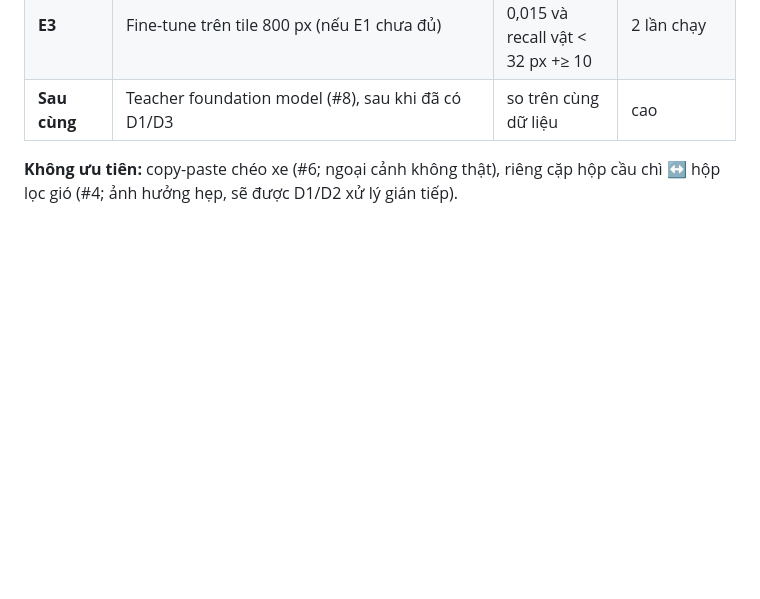
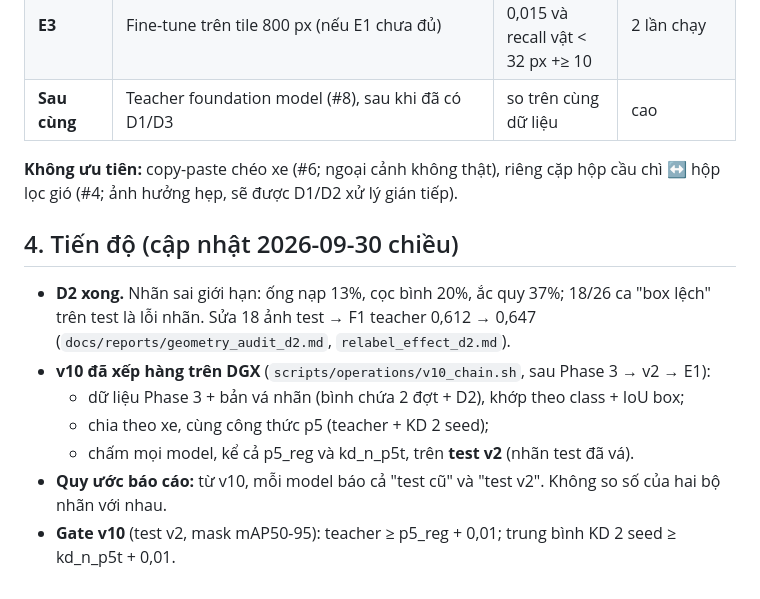
Before and after one commit to trankietcth13/ai-vision-car-parts, a Markdown page: docs/plans/bottleneck_solutions_2026-09-30.md, the part around the change. GitHub-like rendering; blank space fills up the shorter version.

Commit message:
docs: progress on the bottleneck plan (D2 done, v10 queued)
Co-Authored-By: Claude Opus 5.5 <noreply@anthropic.com>

```diff
--- a/docs/plans/bottleneck_solutions_2026-09-30.md
+++ b/docs/plans/bottleneck_solutions_2026-09-30.md
@@ -55,3 +55,13 @@
 | **Sau cùng** | Teacher foundation model (#8), sau khi đã có D1/D3 | so trên cùng dữ liệu | cao |
 
 **Không ưu tiên:** copy-paste chéo xe (#6; ngoại cảnh không thật), riêng cặp hộp cầu chì ↔ hộp lọc gió (#4; ảnh hưởng hẹp, sẽ được D1/D2 xử lý gián tiếp).
+
+## 4. Tiến độ (cập nhật 2026-09-30 chiều)
+
+- **D2 xong.** Nhãn sai giới hạn: ống nạp 13%, cọc bình 20%, ắc quy 37%; 18/26 ca "box lệch" trên test là lỗi nhãn. Sửa 18 ảnh test → F1 teacher 0,612 → 0,647 (`docs/reports/geometry_audit_d2.md`, `relabel_effect_d2.md`).
+- **v10 đã xếp hàng trên DGX** (`scripts/operations/v10_chain.sh`, sau Phase 3 → v2 → E1):
+  - dữ liệu Phase 3 + bản vá nhãn (bình chứa 2 đợt + D2), khớp theo class + IoU box;
+  - chia theo xe, cùng công thức p5 (teacher + KD 2 seed);
+  - chấm mọi model, kể cả p5_reg và kd_n_p5t, trên **test v2** (nhãn test đã vá).
+- **Quy ước báo cáo:** từ v10, mỗi model báo cả "test cũ" và "test v2". Không so số của hai bộ nhãn với nhau.
+- **Gate v10** (test v2, mask mAP50-95): teacher ≥ p5_reg + 0,01; trung bình KD 2 seed ≥ kd_n_p5t + 0,01.
```
